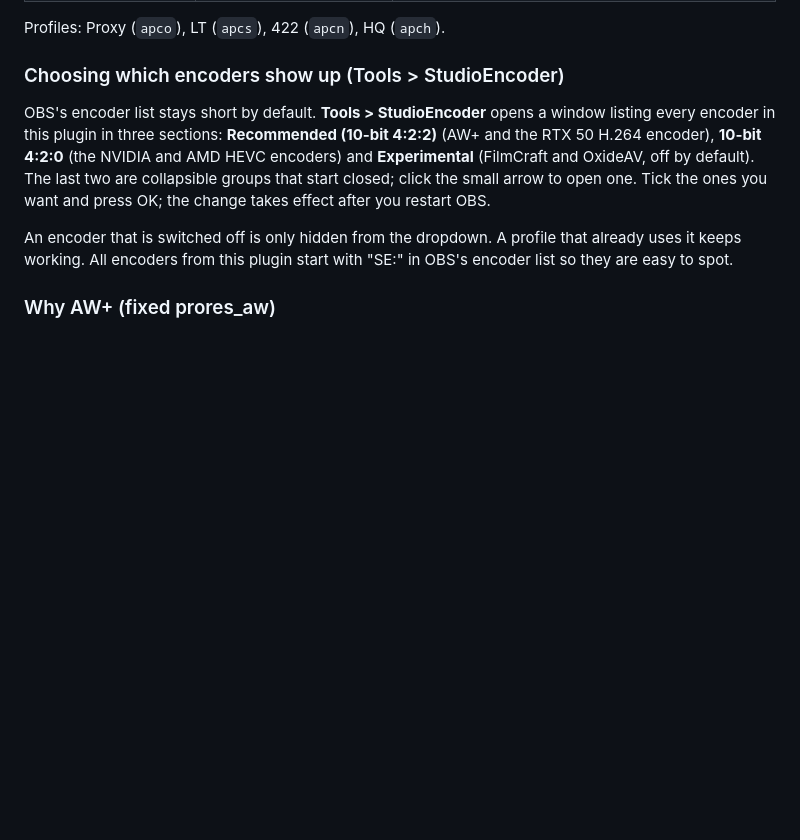
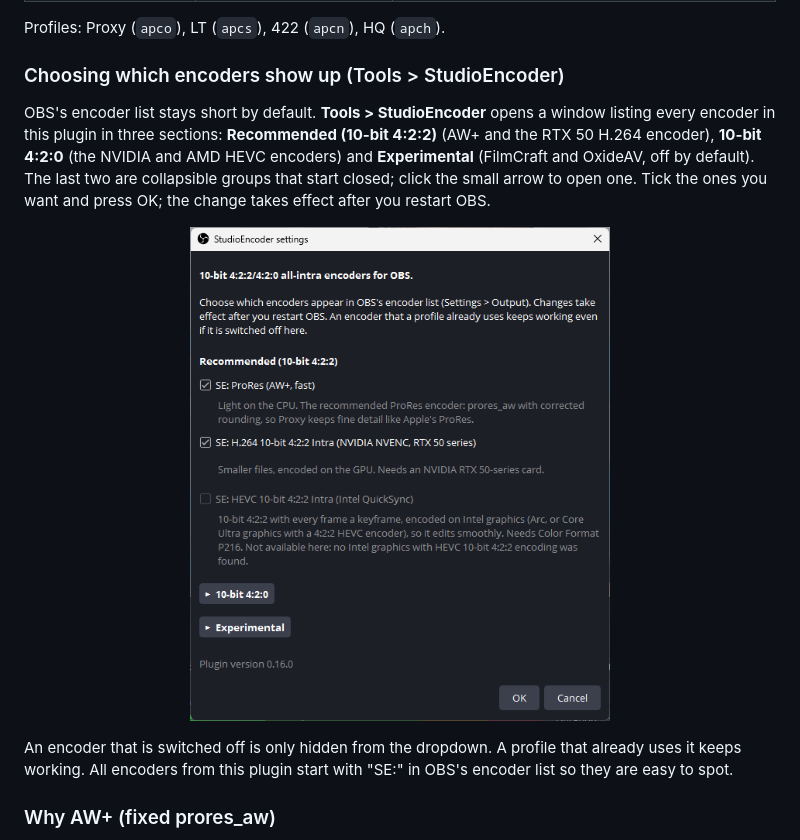
Before and after one commit to MolecularDust/StudioEncoder, a Markdown page: README.md, the part around the change. Drawn GitHub-style; pictures changed too: docs/images/settings-window.png (added); blank space fills up the shorter version.

Commit message:
README: add a screenshot of the settings window
Shows Tools > StudioEncoder with the 0.16.0 tagline and the collapsible groups (docs/images/settings-window.png).

Co-Authored-By: Claude Sonnet 5.5 <noreply@anthropic.com>

```diff
--- a/README.md
+++ b/README.md
@@ -22,6 +22,8 @@ Profiles: Proxy (`apco`), LT (`apcs`), 422 (`apcn`), HQ (`apch`).
 ### Choosing which encoders show up (Tools > StudioEncoder)
 
 OBS's encoder list stays short by default. **Tools > StudioEncoder** opens a window listing every encoder in this plugin in three sections: **Recommended (10-bit 4:2:2)** (AW+ and the RTX 50 H.264 encoder), **10-bit 4:2:0** (the NVIDIA and AMD HEVC encoders) and **Experimental** (FilmCraft and OxideAV, off by default). The last two are collapsible groups that start closed; click the small arrow to open one. Tick the ones you want and press OK; the change takes effect after you restart OBS.
+
+<p align="center"><img src="docs/images/settings-window.png" alt="The StudioEncoder settings window (Tools > StudioEncoder) in OBS: a list of encoders with checkboxes and collapsible 10-bit 4:2:0 and Experimental groups" width="420"></p>
 
 An encoder that is switched off is only hidden from the dropdown. A profile that already uses it keeps working. All encoders from this plugin start with "SE:" in OBS's encoder list so they are easy to spot.
 
```
